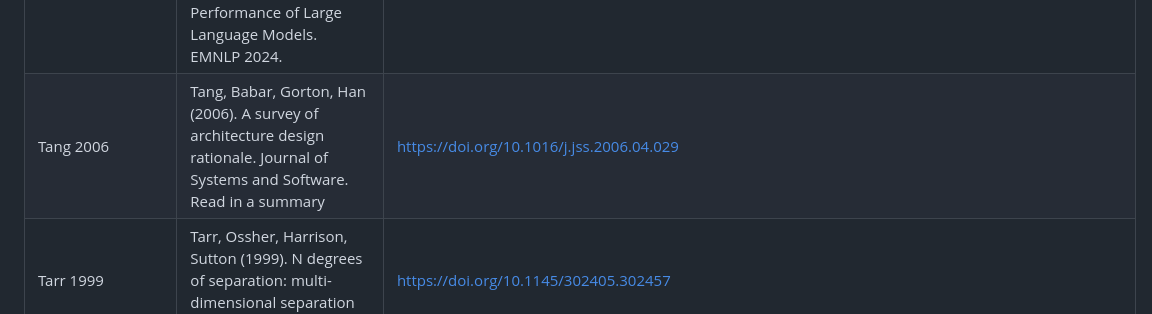
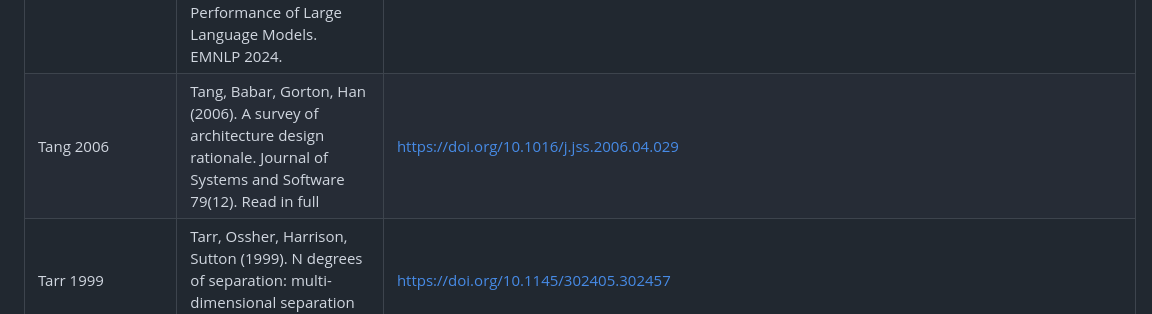
Before and after one commit to Tewf/reader-ergonomics, a Markdown page: evidence/bibliography.md, the part around the change. GitHub-like rendering.

```diff
--- a/evidence/bibliography.md
+++ b/evidence/bibliography.md
@@ -413,7 +413,7 @@ Every work cited anywhere in this repository, once. The text cites `Author Year`
 | Syer 2015 | Syer, Nagappan, Adams, Hassan (2015, online 2014). Replicating and re-evaluating the theory of relative defect-proneness. IEEE TSE | https://doi.org/10.1109/TSE.2014.2361131 |
 | Szyfelbein 2026 | Szyfelbein, Dereniowski (2026). Hierarchical F-clustering: approximation and hardness of clustering into trees | https://arxiv.org/abs/2607.13217 |
 | Tam 2024 | Tam, Wu, Tsai, Lin, Lee, Chen (2024). Let Me Speak Freely? A Study on the Impact of Format Restrictions on Performance of Large Language Models. EMNLP 2024. | arXiv:2408.02442 |
-| Tang 2006 | Tang, Babar, Gorton, Han (2006). A survey of architecture design rationale. Journal of Systems and Software. Read in a summary | https://doi.org/10.1016/j.jss.2006.04.029 |
+| Tang 2006 | Tang, Babar, Gorton, Han (2006). A survey of architecture design rationale. Journal of Systems and Software 79(12). Read in full | https://doi.org/10.1016/j.jss.2006.04.029 |
 | Tarr 1999 | Tarr, Ossher, Harrison, Sutton (1999). N degrees of separation: multi-dimensional separation of concerns. ICSE | https://doi.org/10.1145/302405.302457 |
 | Temperley 2018 | Temperley, Gildea (2018). Minimizing syntactic dependency lengths: Typological/cognitive universal? Annual Review of Linguistics, 4, 67-80. | https://doi.org/10.1146/annurev-linguistics-011817-045617 |
 | Tetzlaff 2025 | Tetzlaff, Simonsmeier, Peters, Brod (2025). A cornerstone of adaptivity: a meta-analysis of the expertise reversal effect. Learning and Instruction | https://doi.org/10.1016/j.learninstruc.2025.102142 |
```
Also changed, not shown: shapes/decision-record.md (+3 -2 lines).
